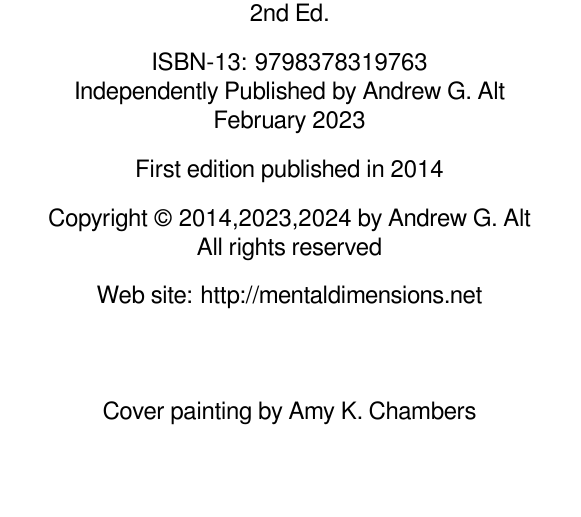
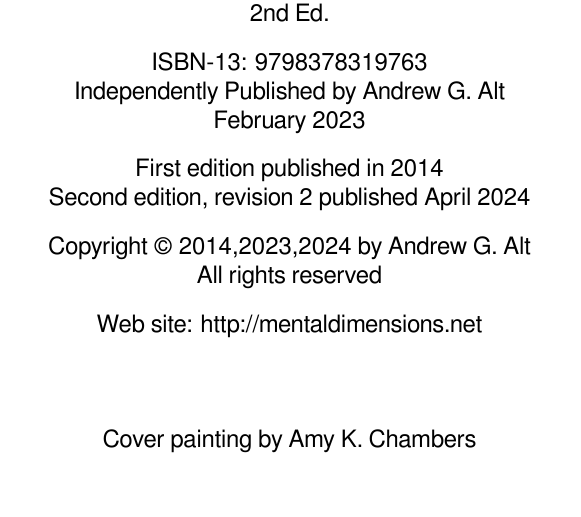
Before and after one commit to andy5995/mental_dimensions, a LaTeX thesis (book/Edition02/paperback.tex, which reads book/Edition02/paperback_copyright.tex): part of page 4 of 104, cut so that both start at the same text. Compiled offline with XeLaTeX.

Commit message:
Add more rev info

```diff
--- a/book/Edition02/paperback_copyright.tex
+++ b/book/Edition02/paperback_copyright.tex
@@ -13,6 +13,7 @@
 	\vspace{10pt}
 
 	First edition published in 2014 \\
+	Second edition, revision 2 published April 2024 \\
 
 	\vspace{10pt}
 	Copyright © 2014,2023,2024 by Andrew G. Alt \\
```
Also changed, not shown: book/Edition02/hardcover_copyright.tex (+1 -0 lines).
